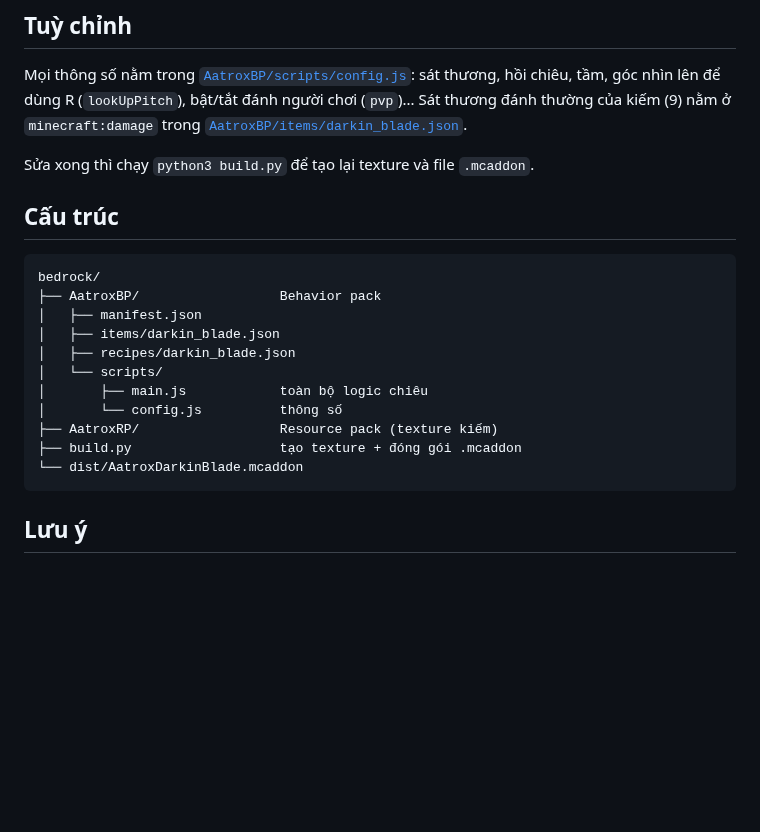
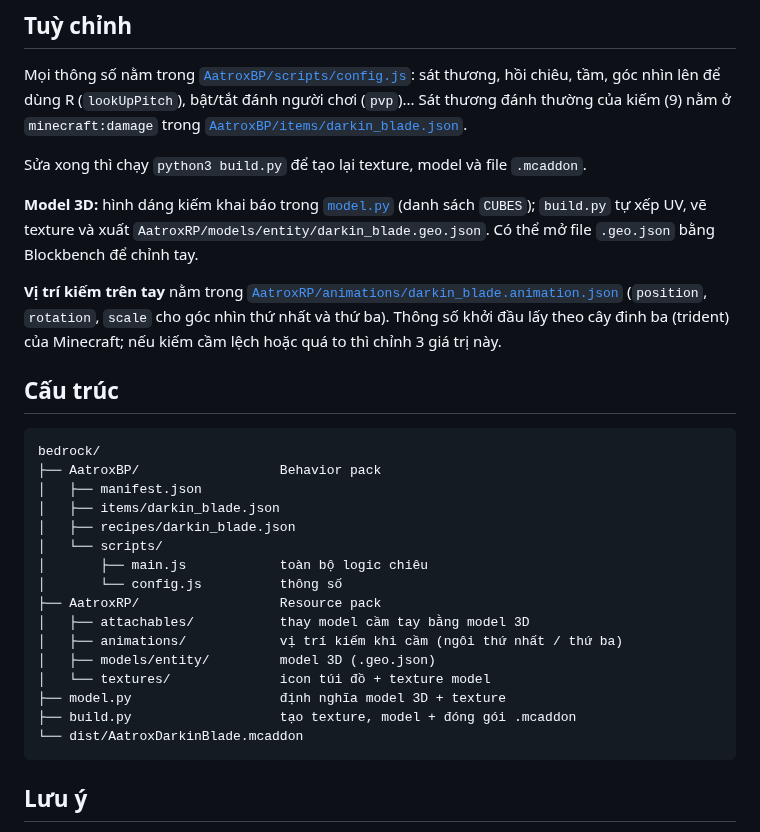
Before and after one commit to letu157751157-ui/script, a Markdown page: bedrock/README.md, the part around one of its changes. Rendered like a GitHub page; blank space fills up the shorter version.

````diff
--- a/bedrock/README.md
+++ b/bedrock/README.md
@@ -37,7 +43,14 @@ Thanh phía trên hotbar (action bar) hiện hồi chiêu của nội tại, Q,
 Mọi thông số nằm trong [`AatroxBP/scripts/config.js`](AatroxBP/scripts/config.js): sát thương, hồi chiêu, tầm, góc nhìn lên để dùng R (`lookUpPitch`), bật/tắt đánh người chơi (`pvp`)...
 Sát thương đánh thường của kiếm (9) nằm ở `minecraft:damage` trong [`AatroxBP/items/darkin_blade.json`](AatroxBP/items/darkin_blade.json).
 
-Sửa xong thì chạy `python3 build.py` để tạo lại texture và file `.mcaddon`.
+Sửa xong thì chạy `python3 build.py` để tạo lại texture, model và file `.mcaddon`.
+
+**Model 3D:** hình dáng kiếm khai báo trong [`model.py`](model.py) (danh sách `CUBES`); `build.py` tự xếp UV, vẽ texture
+và xuất `AatroxRP/models/entity/darkin_blade.geo.json`. Có thể mở file `.geo.json` bằng Blockbench để chỉnh tay.
+
+**Vị trí kiếm trên tay** nằm trong [`AatroxRP/animations/darkin_blade.animation.json`](AatroxRP/animations/darkin_blade.animation.json)
+(`position`, `rotation`, `scale` cho góc nhìn thứ nhất và thứ ba). Thông số khởi đầu lấy theo cây đinh ba (trident) của Minecraft;
+nếu kiếm cầm lệch hoặc quá to thì chỉnh 3 giá trị này.
 
 ## Cấu trúc
 
@@ -50,8 +63,13 @@ bedrock/
 │   └── scripts/
 │       ├── main.js            toàn bộ logic chiêu
 │       └── config.js          thông số
-├── AatroxRP/                  Resource pack (texture kiếm)
-├── build.py                   tạo texture + đóng gói .mcaddon
+├── AatroxRP/                  Resource pack
+│   ├── attachables/           thay model cầm tay bằng model 3D
+│   ├── animations/            vị trí kiếm khi cầm (ngôi thứ nhất / thứ ba)
+│   ├── models/entity/         model 3D (.geo.json)
+│   └── textures/              icon túi đồ + texture model
+├── model.py                   định nghĩa model 3D + texture
+├── build.py                   tạo texture, model + đóng gói .mcaddon
 └── dist/AatroxDarkinBlade.mcaddon
 ```
 
````
Also changed, not shown: other parts of bedrock/README.md (+6 -0 lines), bedrock/preview.png (added), 7 other files.
